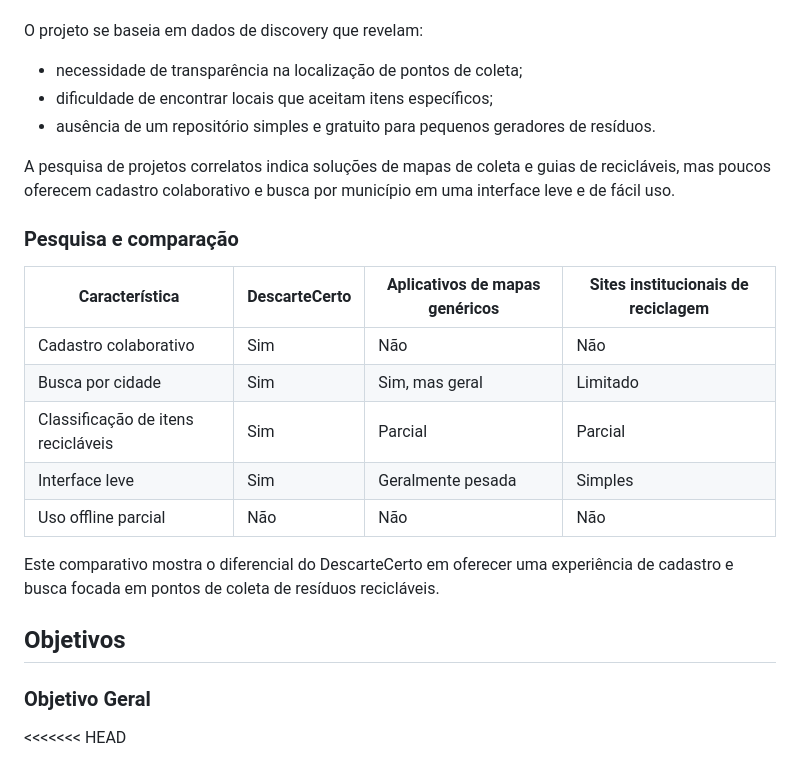
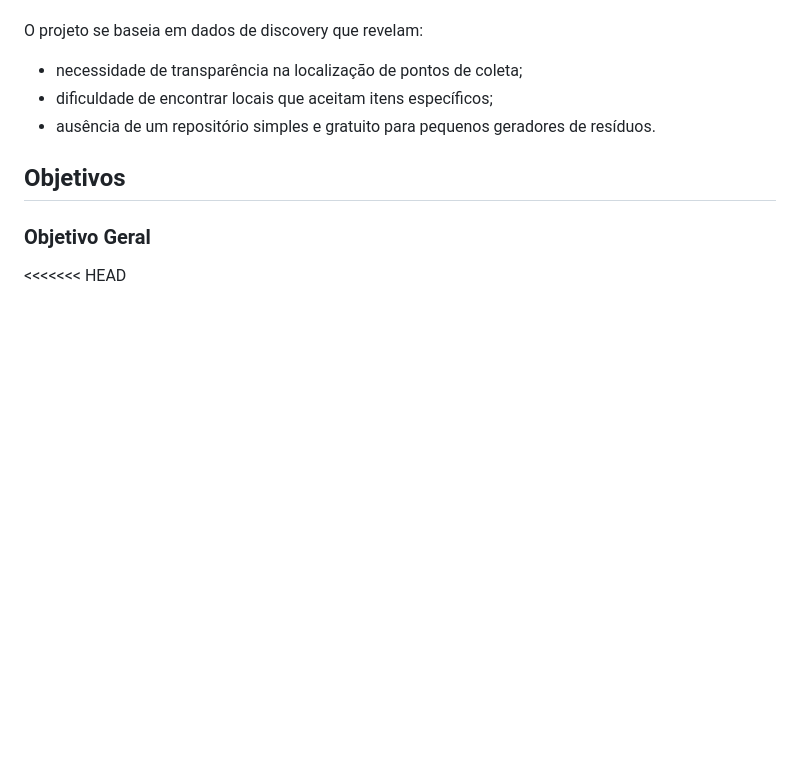
Before and after one commit to danton2000/descartecerto, a Markdown page: documentacao.md, the part around the change. Rendered like a GitHub page; blank space fills up the shorter version.

Commit message:
subindo nova doc

```diff
--- a/documentacao.md
+++ b/documentacao.md
@@ -21,20 +21,6 @@ O projeto se baseia em dados de discovery que revelam:
 * necessidade de transparência na localização de pontos de coleta;
 * dificuldade de encontrar locais que aceitam itens específicos;
 * ausência de um repositório simples e gratuito para pequenos geradores de resíduos.
-
-A pesquisa de projetos correlatos indica soluções de mapas de coleta e guias de recicláveis, mas poucos oferecem cadastro colaborativo e busca por município em uma interface leve e de fácil uso.
-
-### Pesquisa e comparação
-
-| Característica | DescarteCerto | Aplicativos de mapas genéricos | Sites institucionais de reciclagem |
-| --- | --- | --- | --- |
-| Cadastro colaborativo | Sim | Não | Não |
-| Busca por cidade | Sim | Sim, mas geral | Limitado |
-| Classificação de itens recicláveis | Sim | Parcial | Parcial |
-| Interface leve | Sim | Geralmente pesada | Simples |
-| Uso offline parcial | Não | Não | Não |
-
-Este comparativo mostra o diferencial do DescarteCerto em oferecer uma experiência de cadastro e busca focada em pontos de coleta de resíduos recicláveis.
 
 ## Objetivos
 
```
